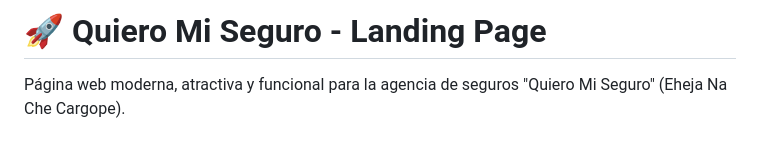
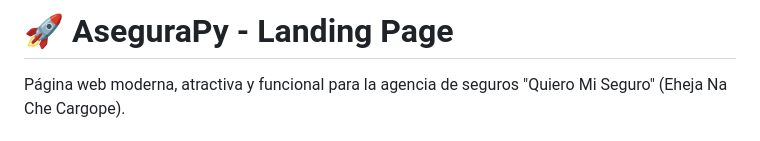
Before and after one commit to Santificador/Sistema-de-Interfaz-Web_vf, a Markdown page: README.md, the part around the change. GitHub-like rendering.

```diff
--- a/README.md
+++ b/README.md
@@ -1,4 +1,4 @@
-# 🚀 Quiero Mi Seguro - Landing Page
+# 🚀 AseguraPy - Landing Page
 
 Página web moderna, atractiva y funcional para la agencia de seguros "Quiero Mi Seguro" (Eheja Na Che Cargope).
 
```
